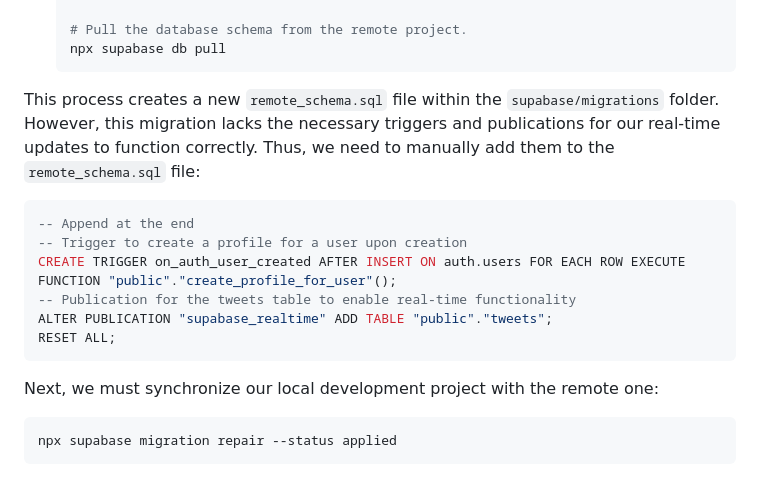
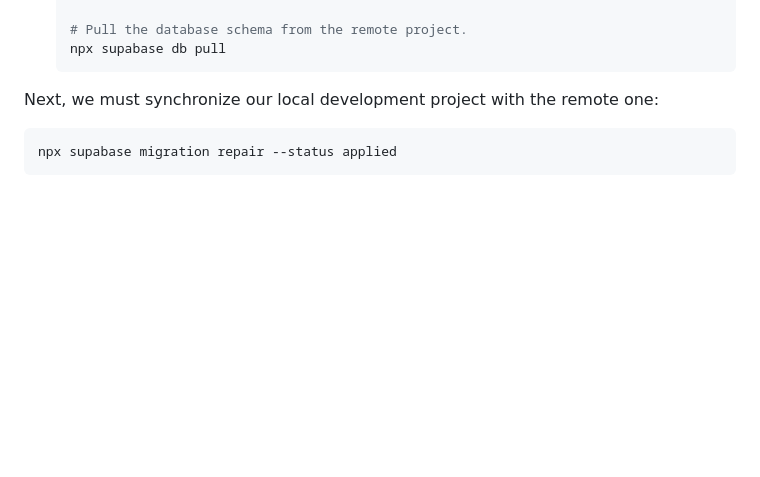
Before and after one commit to snaplet/examples, a Markdown page: seed/supabase-twitter-clone/README.md, the part around the change. Drawn GitHub-style; blank space fills up the shorter version.

Commit message:
rm migration

````diff
--- a/seed/supabase-twitter-clone/README.md
+++ b/seed/supabase-twitter-clone/README.md
@@ -74,17 +74,6 @@ First, let's set up a local development environment for the Supabase Twitter clo
     # Pull the database schema from the remote project.
     npx supabase db pull
     ```
-
-This process creates a new `remote_schema.sql` file within the `supabase/migrations` folder. However, this migration lacks the necessary triggers and publications for our real-time updates to function correctly. Thus, we need to manually add them to the `remote_schema.sql` file:
-
-```sql
--- Append at the end
--- Trigger to create a profile for a user upon creation
-CREATE TRIGGER on_auth_user_created AFTER INSERT ON auth.users FOR EACH ROW EXECUTE FUNCTION "public"."create_profile_for_user"();
--- Publication for the tweets table to enable real-time functionality
-ALTER PUBLICATION "supabase_realtime" ADD TABLE "public"."tweets";
-RESET ALL;
-```
 
 Next, we must synchronize our local development project with the remote one:
 
````
